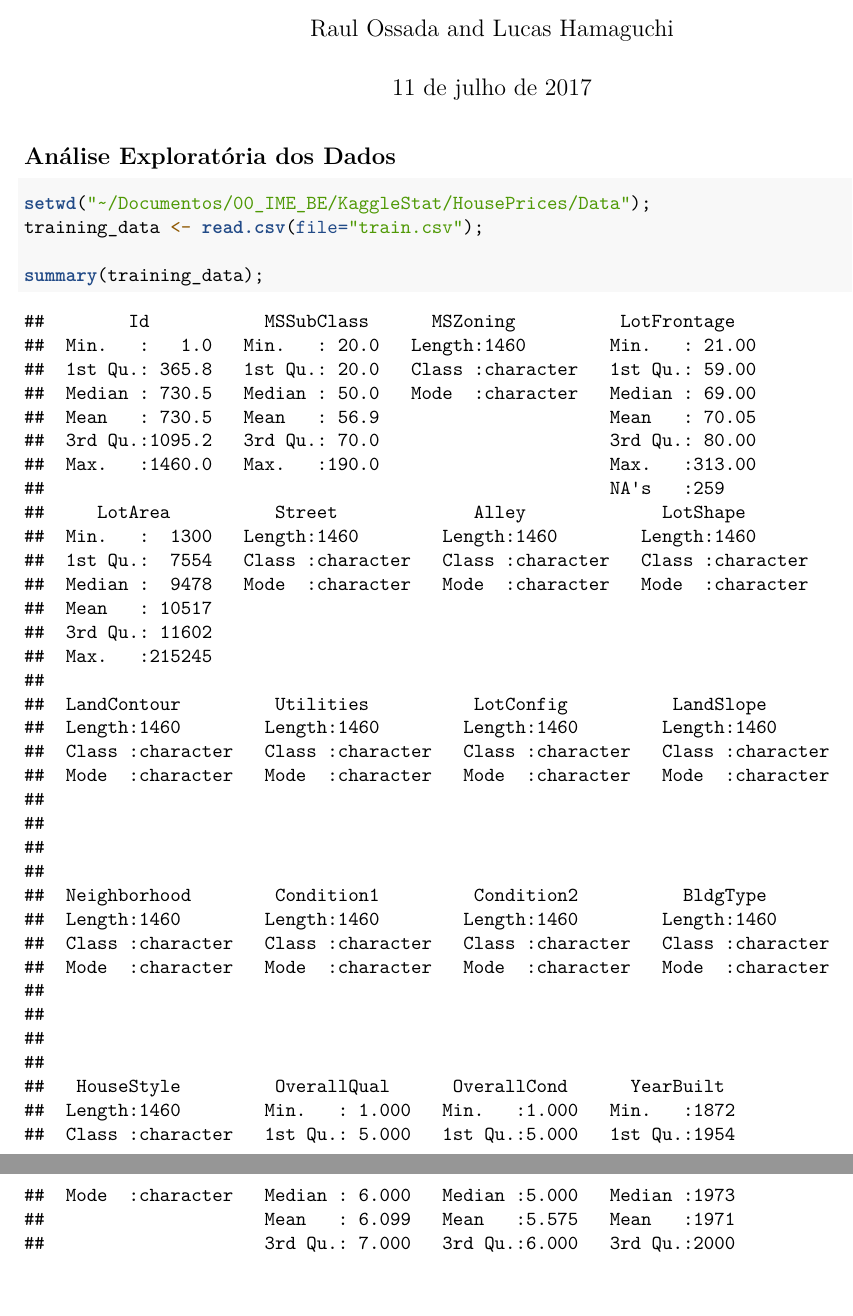
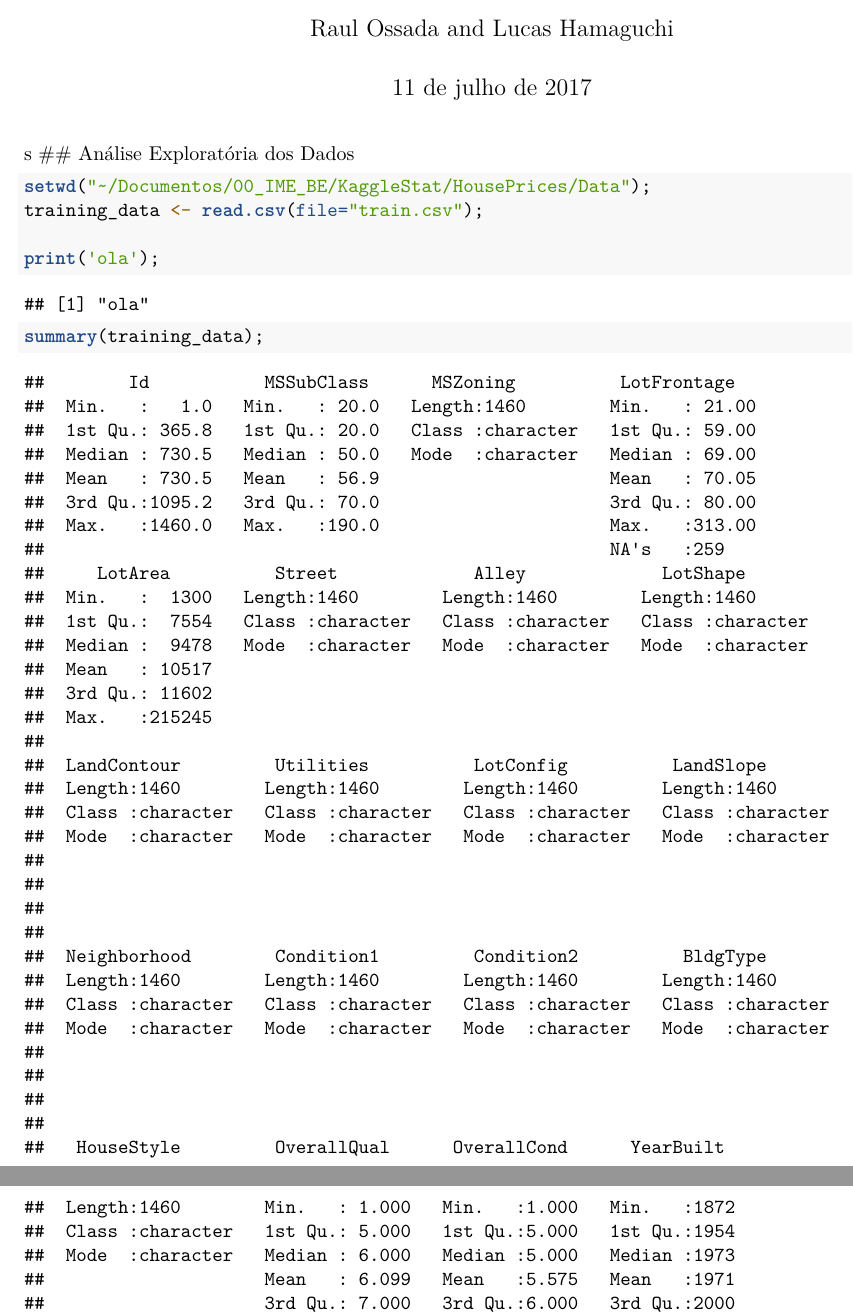
Before and after one commit to raulossada/KaggleStat, an R Markdown document (HousePrices/Exploratory/exploratory_analysis.Rmd): two parts of pages 1 and 2 of 4, joined at a grey line, cut so that both start at the same text. Rendered offline with R 4.5, knitr and Pandoc, then LaTeX, with nearby package versions.

Commit message:
testando o bug de duas pessoas ao mesmo tempo no mesmo código (feat Raul)

````diff
--- a/HousePrices/Exploratory/exploratory_analysis.Rmd
+++ b/HousePrices/Exploratory/exploratory_analysis.Rmd
@@ -8,12 +8,15 @@ output: pdf_document
 ```{r setup, include=FALSE}
 knitr::opts_chunk$set(echo = TRUE)
 ```
-
+s
 ## Análise Exploratória dos Dados
 
 ```{r}
 setwd("~/Documentos/00_IME_BE/KaggleStat/HousePrices/Data");
 training_data <- read.csv(file="train.csv");
 
+print('ola');
+
 summary(training_data);
+
 ```
````
